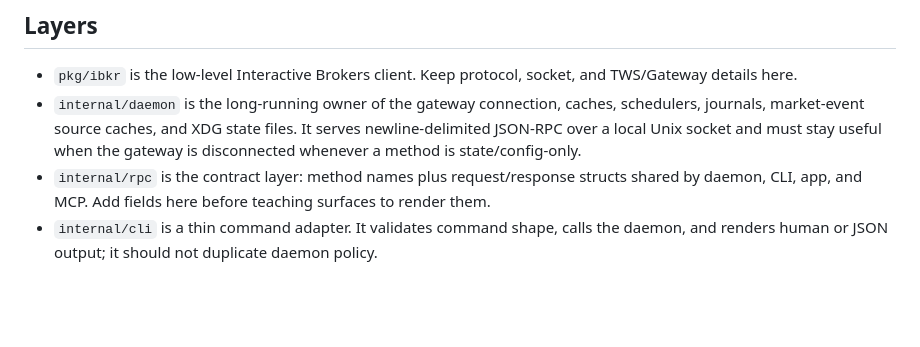
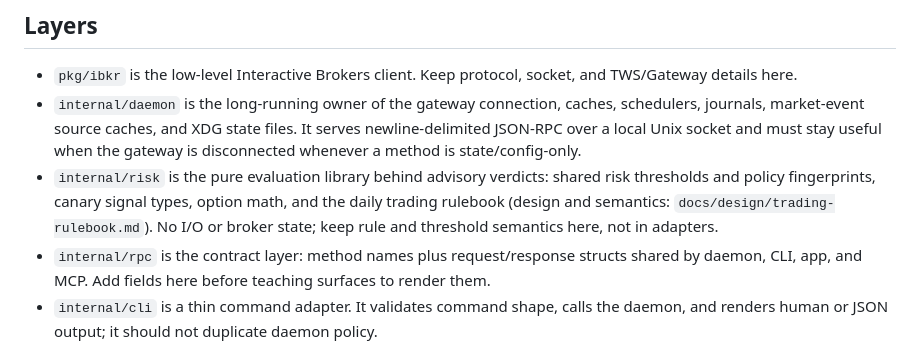
Before and after one commit to osauer/ibkr, a Markdown page: docs/architecture.md, the part around the change. GitHub-like rendering; blank space fills up the shorter version.

```diff
--- a/docs/architecture.md
+++ b/docs/architecture.md
@@ -11,6 +11,11 @@ state; every other surface is an adapter over typed RPC contracts.
   schedulers, journals, market-event source caches, and XDG state files. It
   serves newline-delimited JSON-RPC over a local Unix socket and must stay useful
   when the gateway is disconnected whenever a method is state/config-only.
+- `internal/risk` is the pure evaluation library behind advisory verdicts:
+  shared risk thresholds and policy fingerprints, canary signal types, option
+  math, and the daily trading rulebook (design and semantics:
+  `docs/design/trading-rulebook.md`). No I/O or broker state; keep rule and
+  threshold semantics here, not in adapters.
 - `internal/rpc` is the contract layer: method names plus request/response
   structs shared by daemon, CLI, app, and MCP. Add fields here before teaching
   surfaces to render them.
```
Also changed, not shown: .claude_memory.md (+1 -1 lines), skills/ibkr/SKILL.md (+5 -4 lines).
